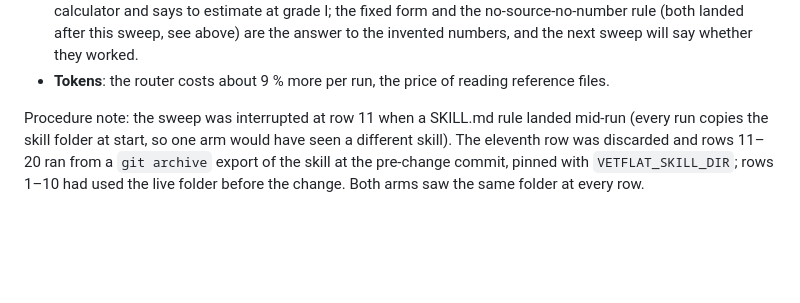
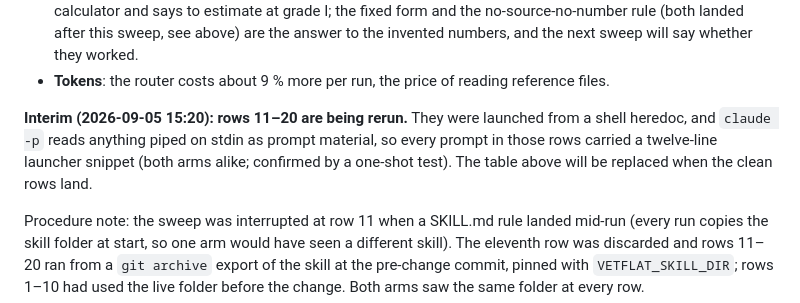
Before and after one commit to jacky18008/pea-princess, a Markdown page: docs/EXPERIMENTS.md, the part around the change. Drawn GitHub-style; blank space fills up the shorter version.

Commit message:
EXPERIMENTS: interim note, sweep rows 11-20 being rerun (stdin contamination)
Co-Authored-By: Claude Fable 5.1 <noreply@anthropic.com>
Claude-Session: https://claude.ai/code/session_01AQesLGzmqhGptfRW3oFERq

```diff
--- a/docs/EXPERIMENTS.md
+++ b/docs/EXPERIMENTS.md
@@ -152,6 +152,8 @@ What it says:
   landed after this sweep, see above) are the answer to the invented numbers, and the next
   sweep will say whether they worked.
 - **Tokens**: the router costs about 9 % more per run, the price of reading reference files.
+
+**Interim (2026-09-05 15:20): rows 11–20 are being rerun.** They were launched from a shell heredoc, and `claude -p` reads anything piped on stdin as prompt material, so every prompt in those rows carried a twelve-line launcher snippet (both arms alike; confirmed by a one-shot test). The table above will be replaced when the clean rows land.
 
 Procedure note: the sweep was interrupted at row 11 when a SKILL.md rule landed mid-run
 (every run copies the skill folder at start, so one arm would have seen a different skill).
```
